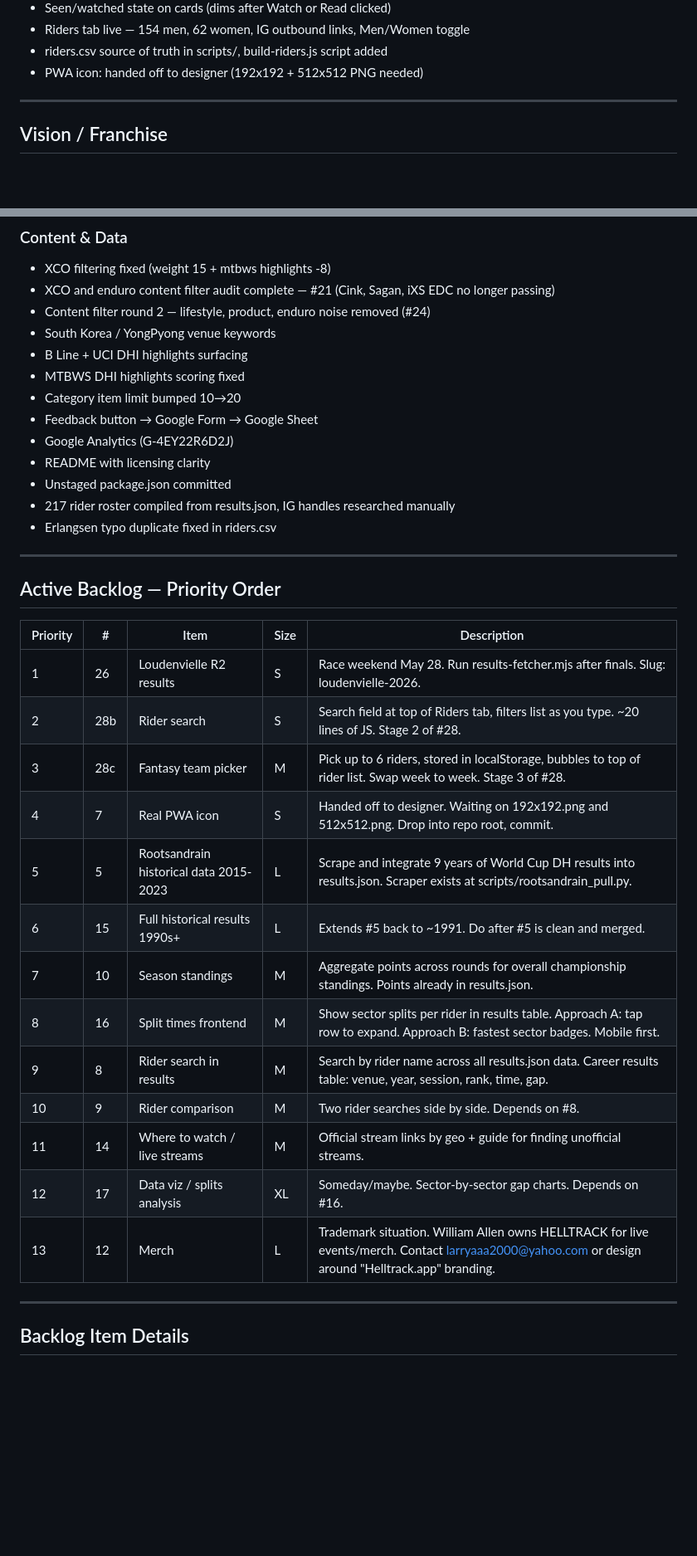
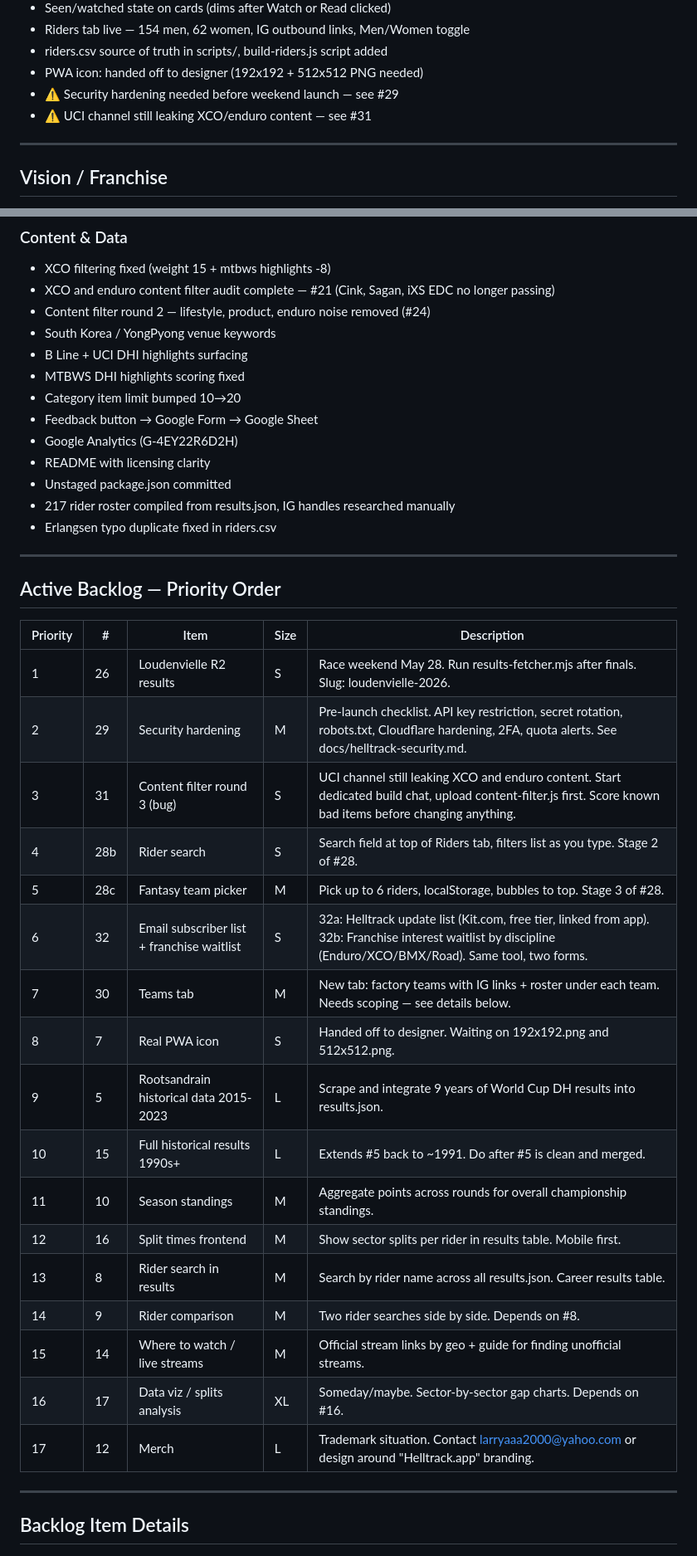
Before and after one commit to bscharenberg/helltrack, a Markdown page: docs/helltrack-punchlist.md, 2 parts joined by grey strips. Shown at 83% size. Drawn GitHub-style; blank space fills up the shorter version.

```diff
--- a/docs/helltrack-punchlist.md
+++ b/docs/helltrack-punchlist.md
@@ -18,6 +18,8 @@
 - Riders tab live — 154 men, 62 women, IG outbound links, Men/Women toggle
 - riders.csv source of truth in scripts/, build-riders.js script added
 - PWA icon: handed off to designer (192x192 + 512x512 PNG needed)
+- ⚠️ Security hardening needed before weekend launch — see #29
+- ⚠️ UCI channel still leaking XCO/enduro content — see #31
 
 ---
 
@@ -70,7 +72,7 @@ Prereq: Helltrack brand cleaned up to "DOWNHILL RACING" first. No enduro languag
 - MTBWS DHI highlights scoring fixed
 - Category item limit bumped 10→20
 - Feedback button → Google Form → Google Sheet
-- Google Analytics (G-4EY22R6D2J)
+- Google Analytics (G-4EY22R6D2H)
 - README with licensing clarity
 - Unstaged package.json committed
 - 217 rider roster compiled from results.json, IG handles researched manually
@@ -83,18 +85,22 @@ Prereq: Helltrack brand cleaned up to "DOWNHILL RACING" first. No enduro languag
 | Priority | # | Item | Size | Description |
 |---|---|---|---|---|
 | 1 | 26 | Loudenvielle R2 results | S | Race weekend May 28. Run results-fetcher.mjs after finals. Slug: loudenvielle-2026. |
-| 2 | 28b | Rider search | S | Search field at top of Riders tab, filters list as you type. ~20 lines of JS. Stage 2 of #28. |
-| 3 | 28c | Fantasy team picker | M | Pick up to 6 riders, stored in localStorage, bubbles to top of rider list. Swap week to week. Stage 3 of #28. |
-| 4 | 7 | Real PWA icon | S | Handed off to designer. Waiting on 192x192.png and 512x512.png. Drop into repo root, commit. |
-| 5 | 5 | Rootsandrain historical data 2015-2023 | L | Scrape and integrate 9 years of World Cup DH results into results.json. Scraper exists at scripts/rootsandrain_pull.py. |
-| 6 | 15 | Full historical results 1990s+ | L | Extends #5 back to ~1991. Do after #5 is clean and merged. |
-| 7 | 10 | Season standings | M | Aggregate points across rounds for overall championship standings. Points already in results.json. |
-| 8 | 16 | Split times frontend | M | Show sector splits per rider in results table. Approach A: tap row to expand. Approach B: fastest sector badges. Mobile first. |
-| 9 | 8 | Rider search in results | M | Search by rider name across all results.json data. Career results table: venue, year, session, rank, time, gap. |
-| 10 | 9 | Rider comparison | M | Two rider searches side by side. Depends on #8. |
-| 11 | 14 | Where to watch / live streams | M | Official stream links by geo + guide for finding unofficial streams. |
-| 12 | 17 | Data viz / splits analysis | XL | Someday/maybe. Sector-by-sector gap charts. Depends on #16. |
-| 13 | 12 | Merch | L | Trademark situation. William Allen owns HELLTRACK for live events/merch. Contact larryaaa2000@yahoo.com or design around "Helltrack.app" branding. |
+| 2 | 29 | Security hardening | M | Pre-launch checklist. API key restriction, secret rotation, robots.txt, Cloudflare hardening, 2FA, quota alerts. See docs/helltrack-security.md. |
+| 3 | 31 | Content filter round 3 (bug) | S | UCI channel still leaking XCO and enduro content. Start dedicated build chat, upload content-filter.js first. Score known bad items before changing anything. |
+| 4 | 28b | Rider search | S | Search field at top of Riders tab, filters list as you type. Stage 2 of #28. |
+| 5 | 28c | Fantasy team picker | M | Pick up to 6 riders, localStorage, bubbles to top. Stage 3 of #28. |
+| 6 | 32 | Email subscriber list + franchise waitlist | S | 32a: Helltrack update list (Kit.com, free tier, linked from app). 32b: Franchise interest waitlist by discipline (Enduro/XCO/BMX/Road). Same tool, two forms. |
+| 7 | 30 | Teams tab | M | New tab: factory teams with IG links + roster under each team. Needs scoping — see details below. |
+| 8 | 7 | Real PWA icon | S | Handed off to designer. Waiting on 192x192.png and 512x512.png. |
+| 9 | 5 | Rootsandrain historical data 2015-2023 | L | Scrape and integrate 9 years of World Cup DH results into results.json. |
+| 10 | 15 | Full historical results 1990s+ | L | Extends #5 back to ~1991. Do after #5 is clean and merged. |
+| 11 | 10 | Season standings | M | Aggregate points across rounds for overall championship standings. |
+| 12 | 16 | Split times frontend | M | Show sector splits per rider in results table. Mobile first. |
+| 13 | 8 | Rider search in results | M | Search by rider name across all results.json. Career results table. |
+| 14 | 9 | Rider comparison | M | Two rider searches side by side. Depends on #8. |
+| 15 | 14 | Where to watch / live streams | M | Official stream links by geo + guide for finding unofficial streams. |
+| 16 | 17 | Data viz / splits analysis | XL | Someday/maybe. Sector-by-sector gap charts. Depends on #16. |
+| 17 | 12 | Merch | L | Trademark situation. Contact larryaaa2000@yahoo.com or design around "Helltrack.app" branding. |
 
 ---
 
```
Also changed, not shown: other parts of docs/helltrack-punchlist.md (+53 -14 lines).
